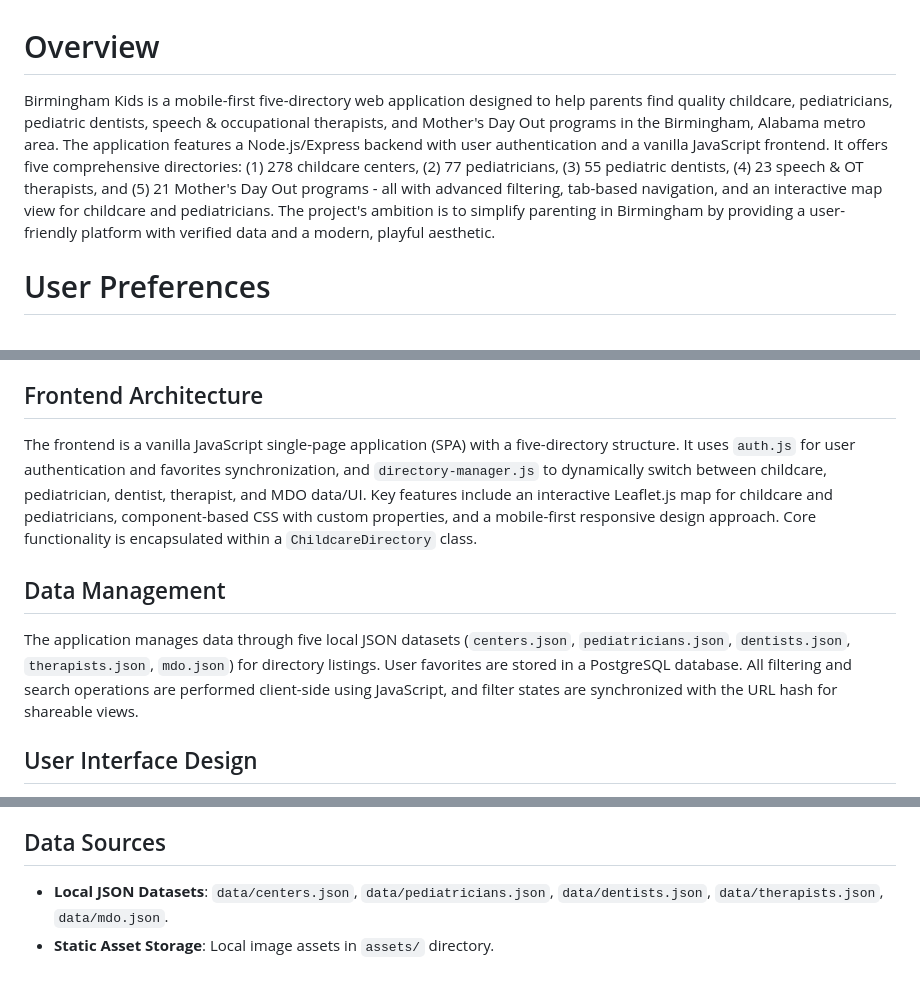
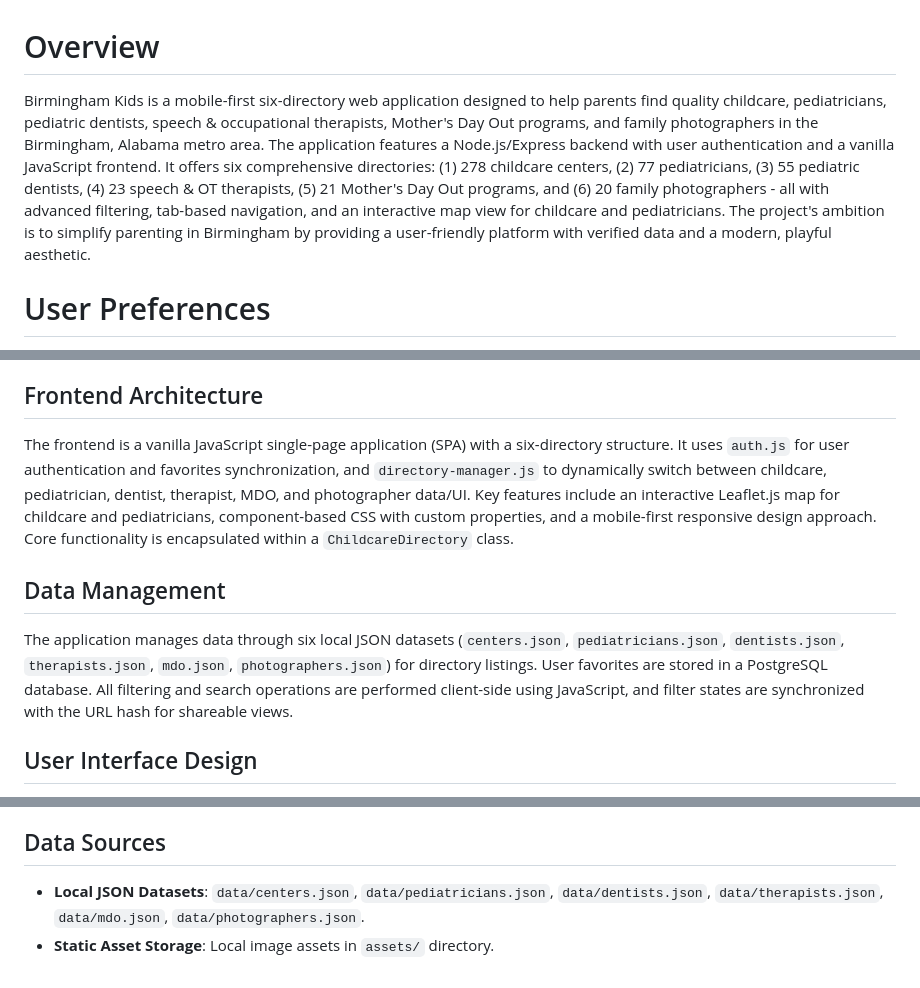
Before and after one commit to jdtyler1522-a11y/birmingham-kids, a Markdown page: replit.md, 3 parts joined by grey strips. GitHub-like rendering.

Commit message:
Add a new directory for family photographers to the website
Update the project overview, frontend architecture, and data management sections to include a sixth directory for family photographers, and add `photographers.json` to the local datasets.

Replit-Commit-Author: Agent
Replit-Commit-Session-Id: 5f9f9927-7246-4e3f-a3b9-17ec81771e28
Replit-Commit-Checkpoint-Type: intermediate_checkpoint
Replit-Commit-Screenshot-Url: https://storage.googleapis.com/screenshot-production-us-central1/28a63ed4-67f9-4044-afda-a08ed01ff8b0/5f9f9927-7246-4e3f-a3b9-17ec81771e28/B22DRcz

```diff
--- a/replit.md
+++ b/replit.md
@@ -1,6 +1,6 @@
 # Overview
 
-Birmingham Kids is a mobile-first five-directory web application designed to help parents find quality childcare, pediatricians, pediatric dentists, speech & occupational therapists, and Mother's Day Out programs in the Birmingham, Alabama metro area. The application features a Node.js/Express backend with user authentication and a vanilla JavaScript frontend. It offers five comprehensive directories: (1) 278 childcare centers, (2) 77 pediatricians, (3) 55 pediatric dentists, (4) 23 speech & OT therapists, and (5) 21 Mother's Day Out programs - all with advanced filtering, tab-based navigation, and an interactive map view for childcare and pediatricians. The project's ambition is to simplify parenting in Birmingham by providing a user-friendly platform with verified data and a modern, playful aesthetic.
+Birmingham Kids is a mobile-first six-directory web application designed to help parents find quality childcare, pediatricians, pediatric dentists, speech & occupational therapists, Mother's Day Out programs, and family photographers in the Birmingham, Alabama metro area. The application features a Node.js/Express backend with user authentication and a vanilla JavaScript frontend. It offers six comprehensive directories: (1) 278 childcare centers, (2) 77 pediatricians, (3) 55 pediatric dentists, (4) 23 speech & OT therapists, (5) 21 Mother's Day Out programs, and (6) 20 family photographers - all with advanced filtering, tab-based navigation, and an interactive map view for childcare and pediatricians. The project's ambition is to simplify parenting in Birmingham by providing a user-friendly platform with verified data and a modern, playful aesthetic.
 
 # User Preferences
 
@@ -12,10 +12,10 @@ Preferred communication style: Simple, everyday language.
 The application utilizes a Node.js/Express backend with TypeScript, integrating Replit Auth for secure user authentication and session management. A PostgreSQL database, managed with Drizzle ORM, stores user data and favorites. RESTful API endpoints handle authentication and favorite listings.
 
 ## Frontend Architecture
-The frontend is a vanilla JavaScript single-page application (SPA) with a five-directory structure. It uses `auth.js` for user authentication and favorites synchronization, and `directory-manager.js` to dynamically switch between childcare, pediatrician, dentist, therapist, and MDO data/UI. Key features include an interactive Leaflet.js map for childcare and pediatricians, component-based CSS with custom properties, and a mobile-first responsive design approach. Core functionality is encapsulated within a `ChildcareDirectory` class.
+The frontend is a vanilla JavaScript single-page application (SPA) with a six-directory structure. It uses `auth.js` for user authentication and favorites synchronization, and `directory-manager.js` to dynamically switch between childcare, pediatrician, dentist, therapist, MDO, and photographer data/UI. Key features include an interactive Leaflet.js map for childcare and pediatricians, component-based CSS with custom properties, and a mobile-first responsive design approach. Core functionality is encapsulated within a `ChildcareDirectory` class.
 
 ## Data Management
-The application manages data through five local JSON datasets (`centers.json`, `pediatricians.json`, `dentists.json`, `therapists.json`, `mdo.json`) for directory listings. User favorites are stored in a PostgreSQL database. All filtering and search operations are performed client-side using JavaScript, and filter states are synchronized with the URL hash for shareable views.
+The application manages data through six local JSON datasets (`centers.json`, `pediatricians.json`, `dentists.json`, `therapists.json`, `mdo.json`, `photographers.json`) for directory listings. User favorites are stored in a PostgreSQL database. All filtering and search operations are performed client-side using JavaScript, and filter states are synchronized with the URL hash for shareable views.
 
 ## User Interface Design
 The design system features a consistent, playful aesthetic with a sunny color palette (yellow, sky blue, teal accents) and Google Fonts (Poppins, Inter). It prioritizes accessibility (WCAG AA compliance) with semantic HTML and ARIA labels. Interactive elements include modal windows for details, pill-style filter buttons, and icon-based tab navigation.
@@ -45,5 +45,5 @@ The PostgreSQL database includes `users` (id, email, firstName, lastName, profil
 - **tsx**: TypeScript execution for development.
 
 ## Data Sources
-- **Local JSON Datasets**: `data/centers.json`, `data/pediatricians.json`, `data/dentists.json`, `data/therapists.json`, `data/mdo.json`.
+- **Local JSON Datasets**: `data/centers.json`, `data/pediatricians.json`, `data/dentists.json`, `data/therapists.json`, `data/mdo.json`, `data/photographers.json`.
 - **Static Asset Storage**: Local image assets in `assets/` directory.
```
